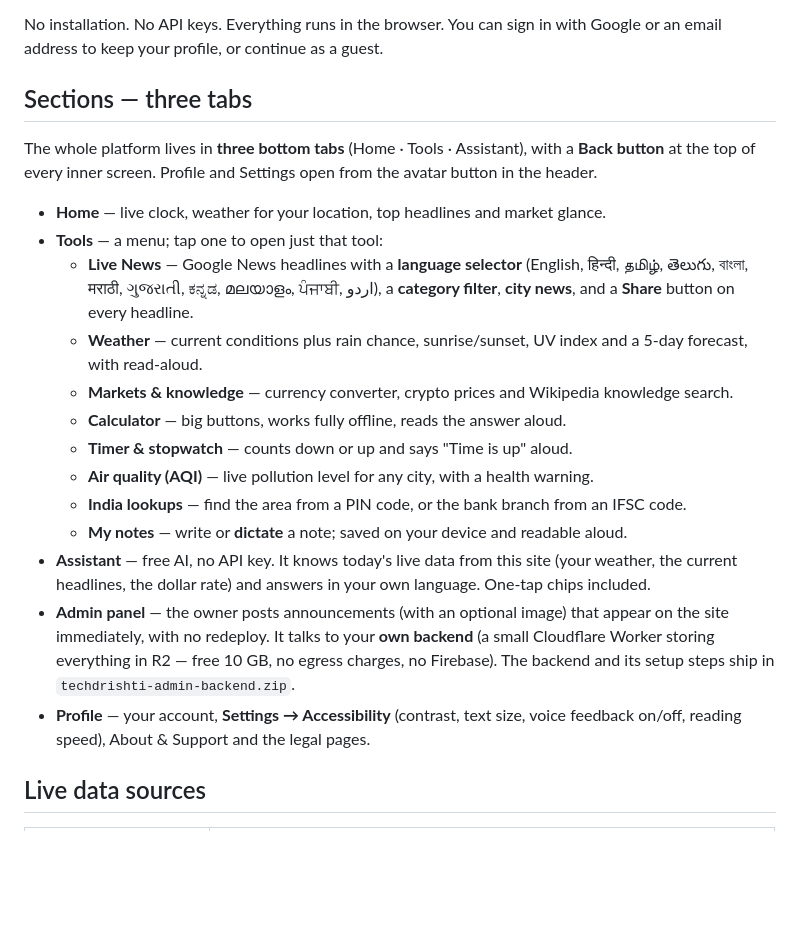
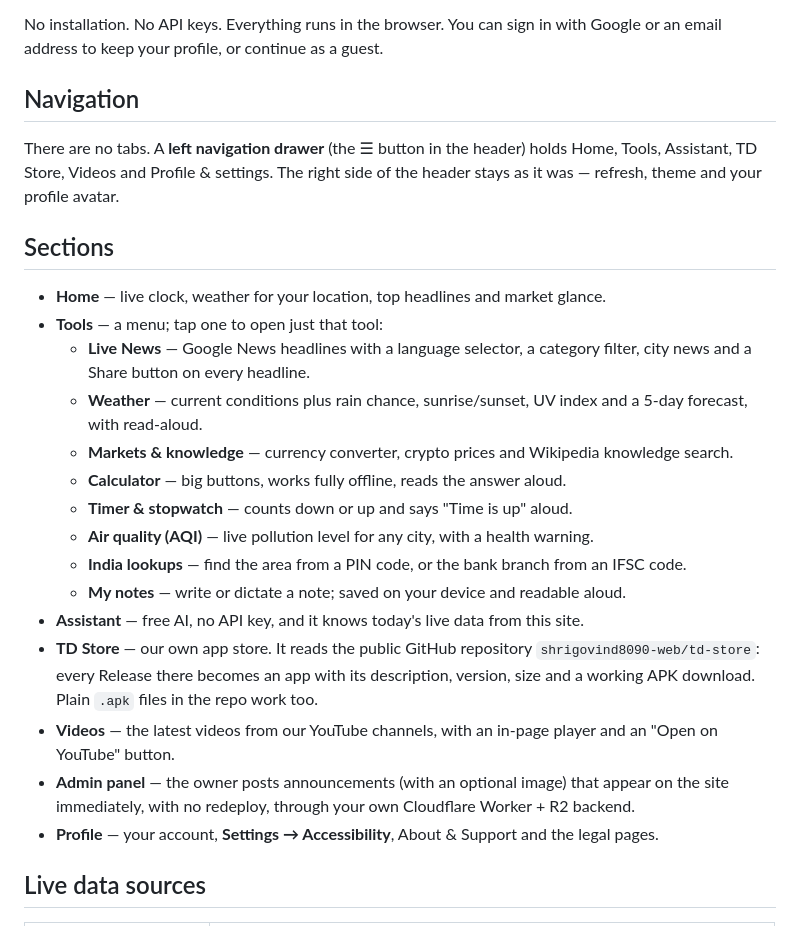
Before and after one commit to shrigovind8090-web/tech-drishti, a Markdown page: README.md, the part around the change. GitHub-like rendering; blank space fills up the shorter version.

Commit message:
Document the drawer, TD Store and Videos

```diff
--- a/README.md
+++ b/README.md
@@ -7,29 +7,33 @@ accessibility mode, all in one place.
 No installation. No API keys. Everything runs in the browser. You can sign in
 with Google or an email address to keep your profile, or continue as a guest.
 
-## Sections — three tabs
+## Navigation
 
-The whole platform lives in **three bottom tabs** (Home · Tools · Assistant), with a **Back button**
-at the top of every inner screen. Profile and Settings open from the avatar button in the header.
+There are no tabs. A **left navigation drawer** (the ☰ button in the header) holds
+Home, Tools, Assistant, TD Store, Videos and Profile & settings. The right side of the
+header stays as it was — refresh, theme and your profile avatar.
+
+## Sections
 
 - **Home** — live clock, weather for your location, top headlines and market glance.
 - **Tools** — a menu; tap one to open just that tool:
-  - **Live News** — Google News headlines with a **language selector** (English, हिन्दी, தமிழ், తెలుగు, বাংলা, मराठी, ગુજરાતી, ಕನ್ನಡ, മലയാളം, ਪੰਜਾਬੀ, اردو), a **category filter**, **city news**, and a **Share** button on every headline.
+  - **Live News** — Google News headlines with a language selector, a category filter, city news and a Share button on every headline.
   - **Weather** — current conditions plus rain chance, sunrise/sunset, UV index and a 5-day forecast, with read-aloud.
   - **Markets & knowledge** — currency converter, crypto prices and Wikipedia knowledge search.
   - **Calculator** — big buttons, works fully offline, reads the answer aloud.
   - **Timer & stopwatch** — counts down or up and says "Time is up" aloud.
   - **Air quality (AQI)** — live pollution level for any city, with a health warning.
   - **India lookups** — find the area from a PIN code, or the bank branch from an IFSC code.
-  - **My notes** — write or **dictate** a note; saved on your device and readable aloud.
-- **Assistant** — free AI, no API key. It knows today's live data from this site (your weather, the
-  current headlines, the dollar rate) and answers in your own language. One-tap chips included.
-- **Admin panel** — the owner posts announcements (with an optional image) that appear on the
-  site immediately, with no redeploy. It talks to your **own backend** (a small Cloudflare
-  Worker storing everything in R2 — free 10 GB, no egress charges, no Firebase).
-  The backend and its setup steps ship in `techdrishti-admin-backend.zip`.
-- **Profile** — your account, **Settings → Accessibility** (contrast, text size, voice feedback on/off,
-  reading speed), About & Support and the legal pages.
+  - **My notes** — write or dictate a note; saved on your device and readable aloud.
+- **Assistant** — free AI, no API key, and it knows today's live data from this site.
+- **TD Store** — our own app store. It reads the public GitHub repository
+  `shrigovind8090-web/td-store`: every Release there becomes an app with its description,
+  version, size and a working APK download. Plain `.apk` files in the repo work too.
+- **Videos** — the latest videos from our YouTube channels, with an in-page player
+  and an "Open on YouTube" button.
+- **Admin panel** — the owner posts announcements (with an optional image) that appear on
+  the site immediately, with no redeploy, through your own Cloudflare Worker + R2 backend.
+- **Profile** — your account, **Settings → Accessibility**, About & Support and the legal pages.
 
 
 ## Live data sources
```
